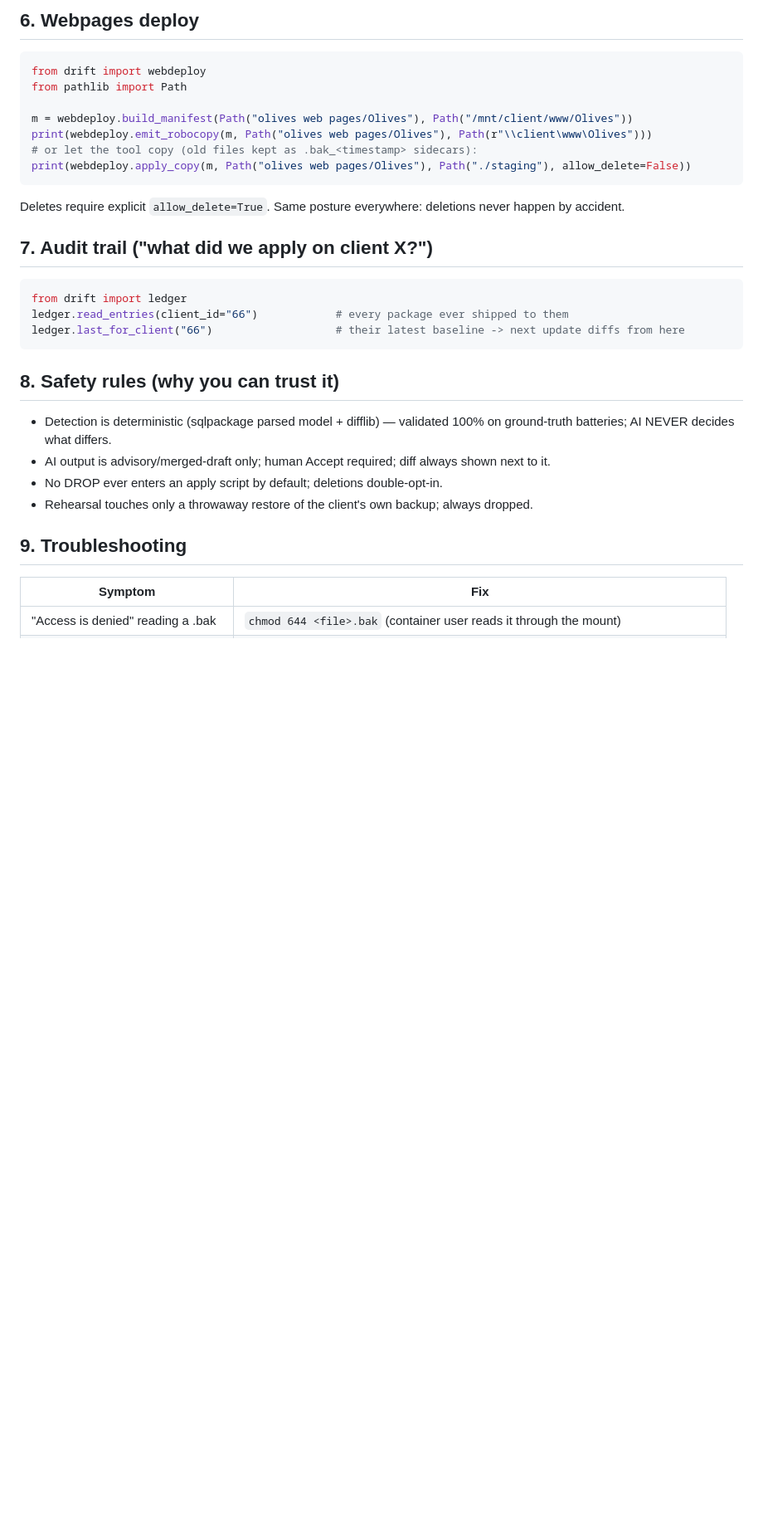
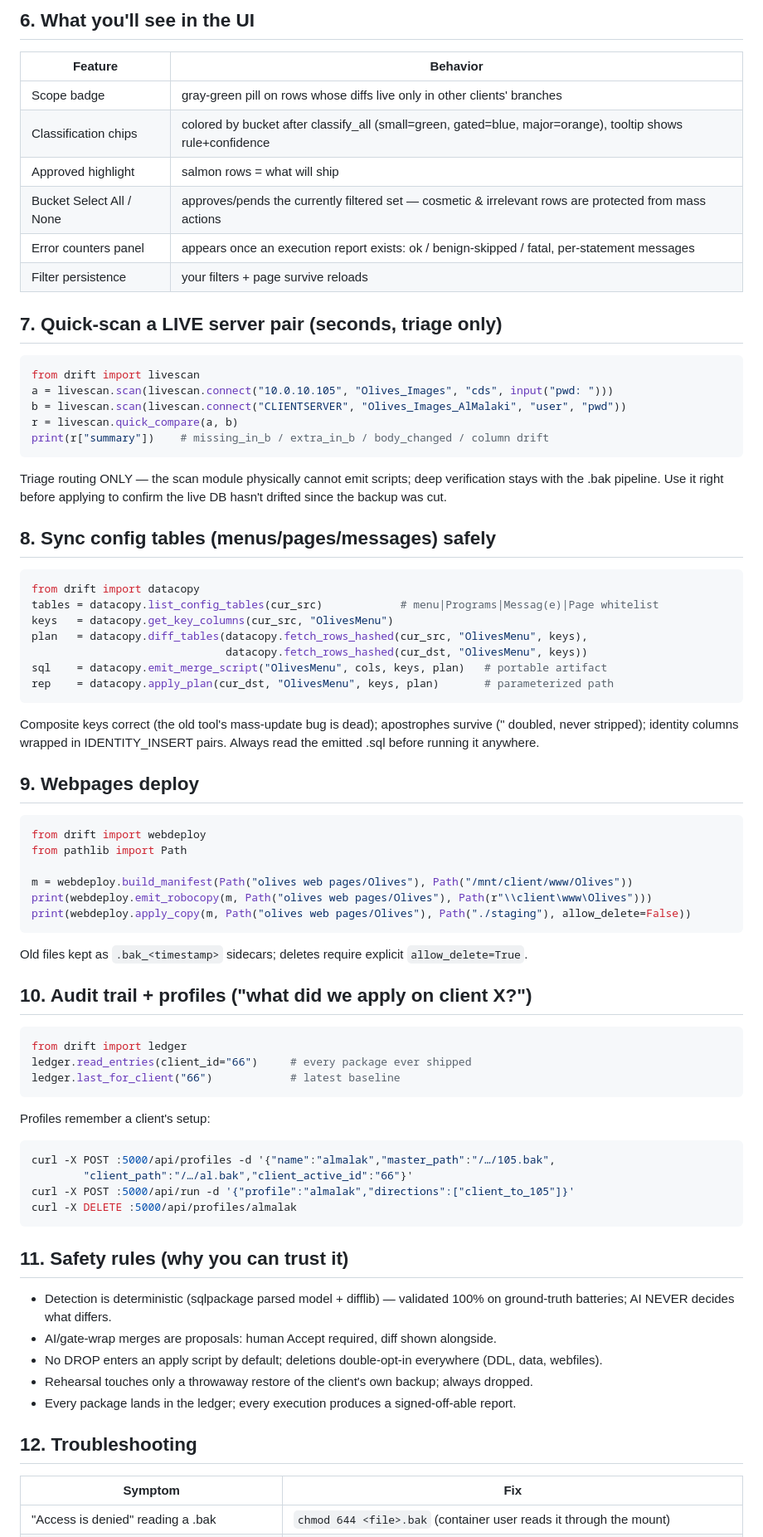
Before and after one commit to AlaaKhaled-BAU/Drift-SQL-Tool, a Markdown page: TUTORIAL.md, the part around one of its changes. Shown at 83% size. Rendered like a GitHub page; blank space fills up the shorter version.

Commit message:
docs(drift-tool): tutorial updated for PLAN-V5 -- backfills, UDTT, UI features, verification, profiles CRUD

````diff
--- a/TUTORIAL.md
+++ b/TUTORIAL.md
@@ -77,5 +81,40 @@ Additive columns are generated automatically. Retypes/drops get a **preflight pl
 
-## 6. Webpages deploy
+## 6. What you'll see in the UI
+
+| Feature | Behavior |
+|---|---|
+| Scope badge | gray-green pill on rows whose diffs live only in other clients' branches |
+| Classification chips | colored by bucket after classify_all (small=green, gated=blue, major=orange), tooltip shows rule+confidence |
+| Approved highlight | salmon rows = what will ship |
+| Bucket Select All / None | approves/pends the currently filtered set — cosmetic & irrelevant rows are protected from mass actions |
+| Error counters panel | appears once an execution report exists: ok / benign-skipped / fatal, per-statement messages |
+| Filter persistence | your filters + page survive reloads |
+
+## 7. Quick-scan a LIVE server pair (seconds, triage only)
+
+```python
+from drift import livescan
+a = livescan.scan(livescan.connect("10.0.10.105", "Olives_Images", "cds", input("pwd: ")))
+b = livescan.scan(livescan.connect("CLIENTSERVER", "Olives_Images_AlMalaki", "user", "pwd"))
+r = livescan.quick_compare(a, b)
+print(r["summary"])    # missing_in_b / extra_in_b / body_changed / column drift
+```
+Triage routing ONLY — the scan module physically cannot emit scripts; deep verification stays with the .bak pipeline. Use it right before applying to confirm the live DB hasn't drifted since the backup was cut.
+
+## 8. Sync config tables (menus/pages/messages) safely
+
+```python
+from drift import datacopy
+tables = datacopy.list_config_tables(cur_src)            # menu|Programs|Messag(e)|Page whitelist
+keys   = datacopy.get_key_columns(cur_src, "OlivesMenu")
+plan   = datacopy.diff_tables(datacopy.fetch_rows_hashed(cur_src, "OlivesMenu", keys),
+                              datacopy.fetch_rows_hashed(cur_dst, "OlivesMenu", keys))
+sql    = datacopy.emit_merge_script("OlivesMenu", cols, keys, plan)   # portable artifact
+rep    = datacopy.apply_plan(cur_dst, "OlivesMenu", keys, plan)       # parameterized path
+```
+Composite keys correct (the old tool's mass-update bug is dead); apostrophes survive ('' doubled, never stripped); identity columns wrapped in IDENTITY_INSERT pairs. Always read the emitted .sql before running it anywhere.
+
+## 9. Webpages deploy
 
 ```python
 from drift import webdeploy
@@ -83,27 +122,35 @@ from pathlib import Path
 
 m = webdeploy.build_manifest(Path("olives web pages/Olives"), Path("/mnt/client/www/Olives"))
 print(webdeploy.emit_robocopy(m, Path("olives web pages/Olives"), Path(r"\\client\www\Olives")))
-# or let the tool copy (old files kept as .bak_<timestamp> sidecars):
 print(webdeploy.apply_copy(m, Path("olives web pages/Olives"), Path("./staging"), allow_delete=False))
 ```
-Deletes require explicit `allow_delete=True`. Same posture everywhere: deletions never happen by accident.
+Old files kept as `.bak_<timestamp>` sidecars; deletes require explicit `allow_delete=True`.
 
-## 7. Audit trail ("what did we apply on client X?")
+## 10. Audit trail + profiles ("what did we apply on client X?")
 
 ```python
 from drift import ledger
-ledger.read_entries(client_id="66")            # every package ever shipped to them
-ledger.last_for_client("66")                   # their latest baseline -> next update diffs from here
+ledger.read_entries(client_id="66")     # every package ever shipped
+ledger.last_for_client("66")            # latest baseline
 ```
 
-## 8. Safety rules (why you can trust it)
+Profiles remember a client's setup:
+```bash
+curl -X POST :5000/api/profiles -d '{"name":"almalak","master_path":"/…/105.bak",
+        "client_path":"/…/al.bak","client_active_id":"66"}'
+curl -X POST :5000/api/run -d '{"profile":"almalak","directions":["client_to_105"]}'
+curl -X DELETE :5000/api/profiles/almalak
+```
+
+## 11. Safety rules (why you can trust it)
 
 - Detection is deterministic (sqlpackage parsed model + difflib) — validated 100% on ground-truth batteries; AI NEVER decides what differs.
-- AI output is advisory/merged-draft only; human Accept required; diff always shown next to it.
-- No DROP ever enters an apply script by default; deletions double-opt-in.
+- AI/gate-wrap merges are proposals: human Accept required, diff shown alongside.
+- No DROP enters an apply script by default; deletions double-opt-in everywhere (DDL, data, webfiles).
 - Rehearsal touches only a throwaway restore of the client's own backup; always dropped.
+- Every package lands in the ledger; every execution produces a signed-off-able report.
 
-## 9. Troubleshooting
+## 12. Troubleshooting
 
 | Symptom | Fix |
 |---|---|
````
Also changed, not shown: other parts of TUTORIAL.md (+28 -54 lines).
